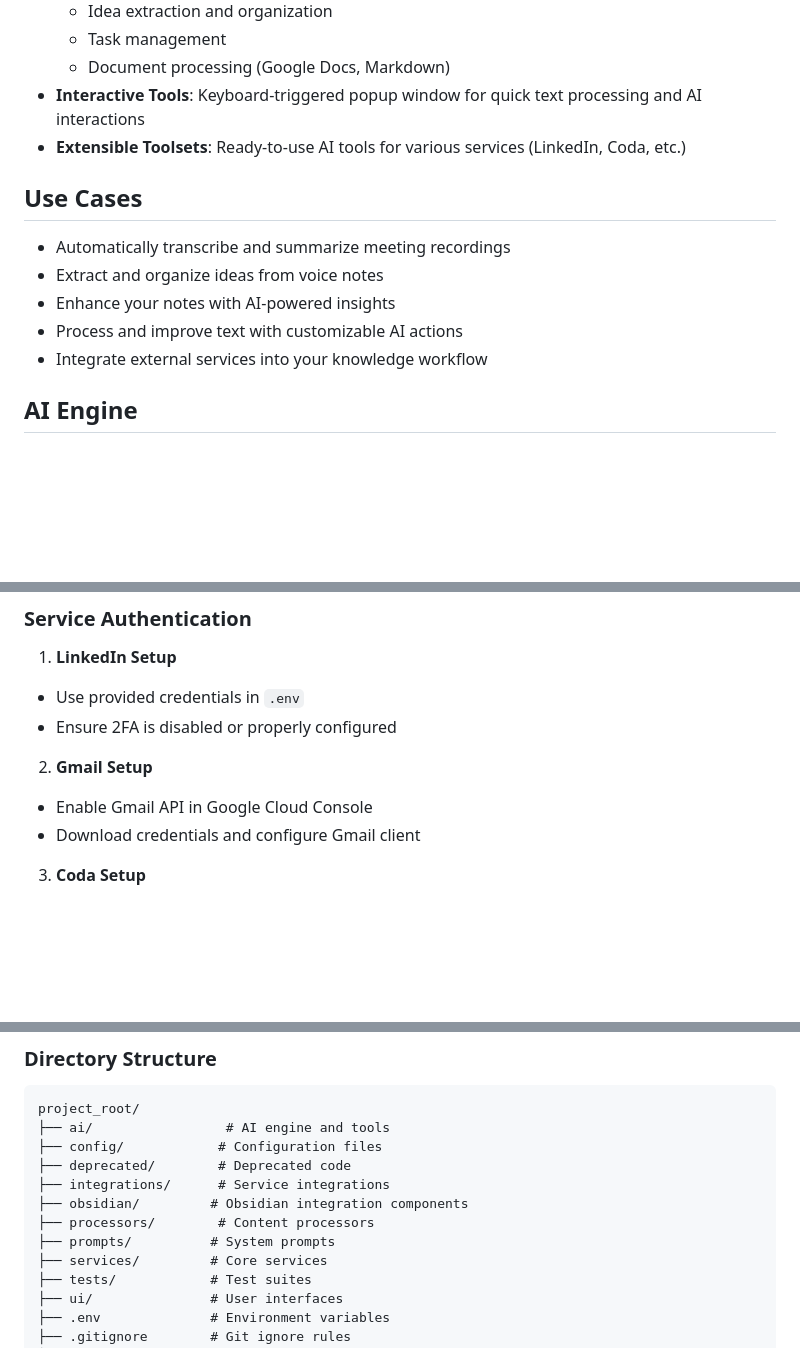
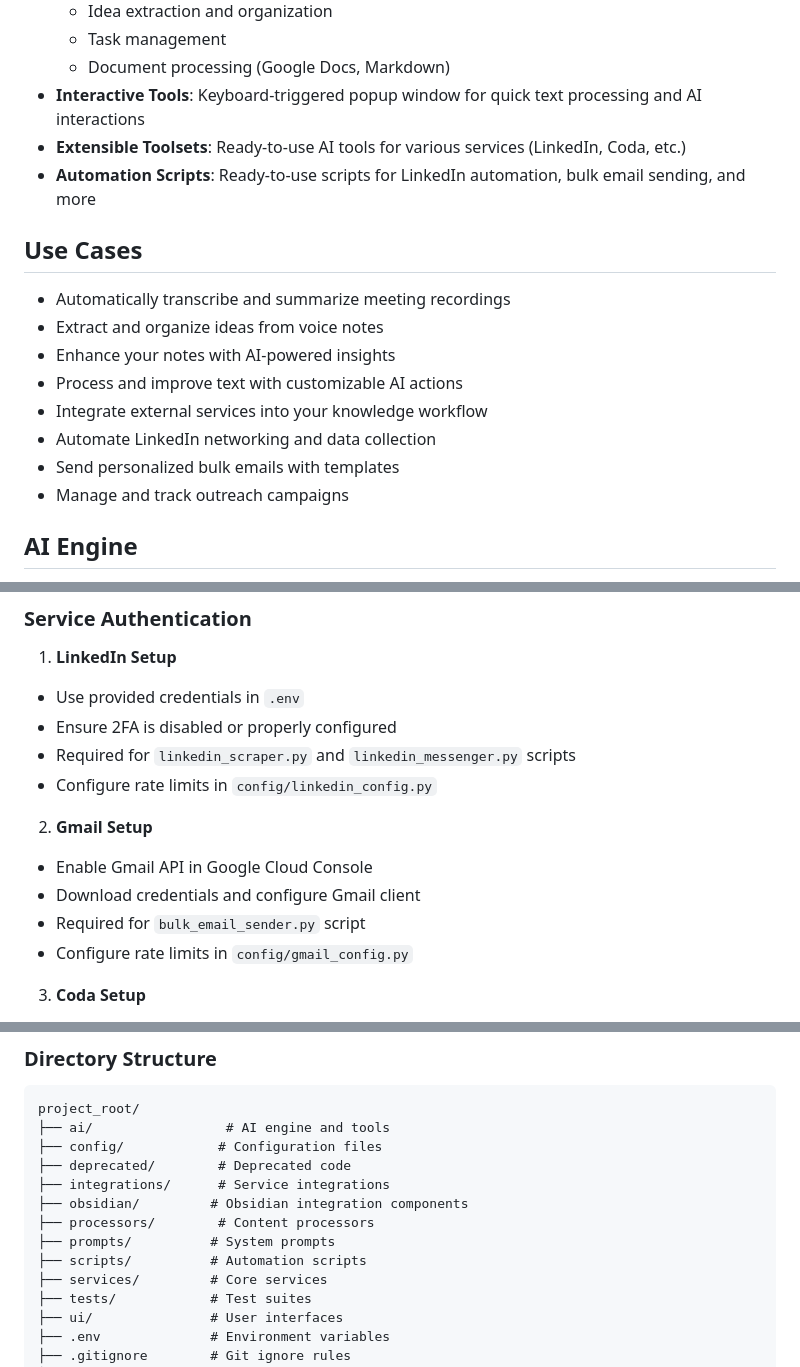
Before and after one commit to Maximophone/KnowledgeBot, a Markdown page: README.md, 3 parts joined by grey strips. Rendered like a GitHub page; blank space fills up the shorter version.

```diff
--- a/README.md
+++ b/README.md
@@ -14,6 +14,7 @@ A powerful Python framework that combines AI capabilities with personal knowledg
   - Document processing (Google Docs, Markdown)
 - **Interactive Tools**: Keyboard-triggered popup window for quick text processing and AI interactions
 - **Extensible Toolsets**: Ready-to-use AI tools for various services (LinkedIn, Coda, etc.)
+- **Automation Scripts**: Ready-to-use scripts for LinkedIn automation, bulk email sending, and more
 
 ## Use Cases
 
@@ -22,6 +23,9 @@ A powerful Python framework that combines AI capabilities with personal knowledg
 - Enhance your notes with AI-powered insights
 - Process and improve text with customizable AI actions
 - Integrate external services into your knowledge workflow
+- Automate LinkedIn networking and data collection
+- Send personalized bulk emails with templates
+- Manage and track outreach campaigns
 
 ## AI Engine
 
@@ -511,10 +640,14 @@ class PATHS:
 1. **LinkedIn Setup**
 - Use provided credentials in `.env`
 - Ensure 2FA is disabled or properly configured
+- Required for `linkedin_scraper.py` and `linkedin_messenger.py` scripts
+- Configure rate limits in `config/linkedin_config.py`
 
 2. **Gmail Setup**
 - Enable Gmail API in Google Cloud Console
 - Download credentials and configure Gmail client
+- Required for `bulk_email_sender.py` script
+- Configure rate limits in `config/gmail_config.py`
 
 3. **Coda Setup**
 - Generate API key from Coda settings
@@ -551,6 +684,7 @@ project_root/
 ├── obsidian/         # Obsidian integration components
 ├── processors/        # Content processors
 ├── prompts/          # System prompts
+├── scripts/          # Automation scripts
 ├── services/         # Core services
 ├── tests/            # Test suites
 ├── ui/               # User interfaces
```
Also changed, not shown: other parts of README.md (+125 -0 lines).
